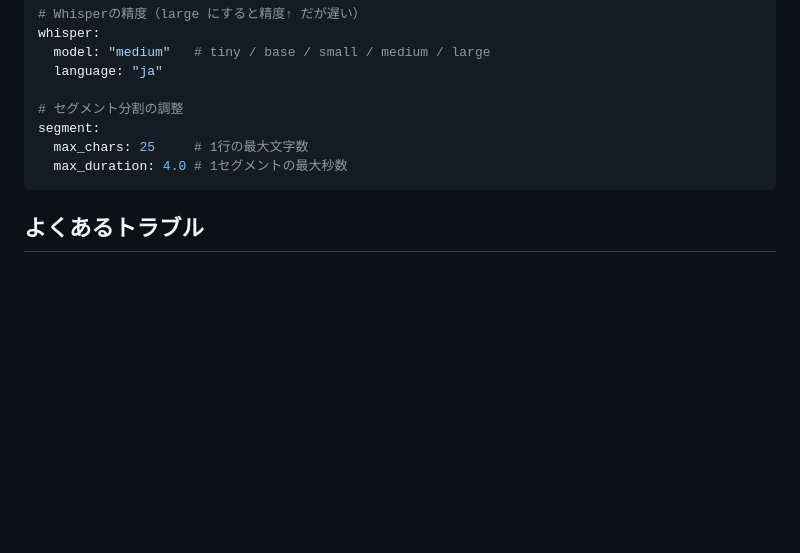
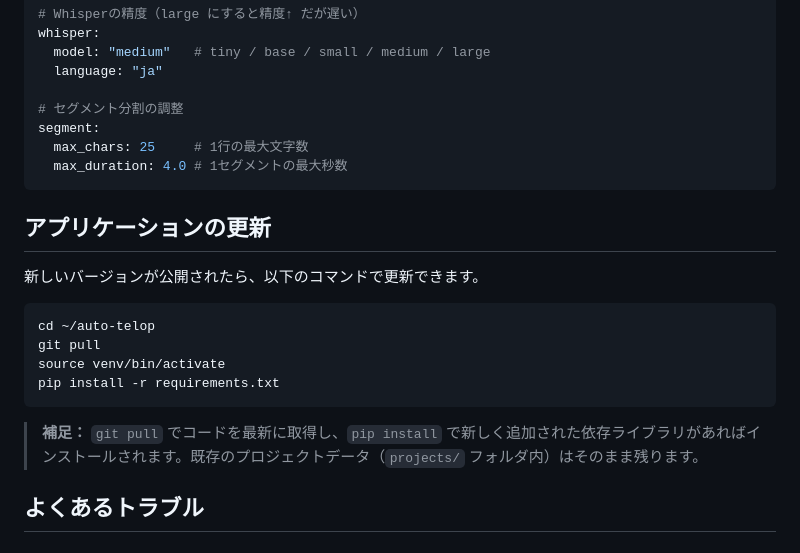
Before and after one commit to kazuu234/auto-telop, a Markdown page: README.md, the part around the change. Rendered like a GitHub page; blank space fills up the shorter version.

Commit message:
Add update instructions to README
Co-Authored-By: Claude Opus 4.6 <noreply@anthropic.com>

````diff
--- a/README.md
+++ b/README.md
@@ -166,6 +166,19 @@ segment:
   max_duration: 4.0 # 1セグメントの最大秒数
 ```
 
+## アプリケーションの更新
+
+新しいバージョンが公開されたら、以下のコマンドで更新できます。
+
+```bash
+cd ~/auto-telop
+git pull
+source venv/bin/activate
+pip install -r requirements.txt
+```
+
+> **補足：** `git pull` でコードを最新に取得し、`pip install` で新しく追加された依存ライブラリがあればインストールされます。既存のプロジェクトデータ（`projects/` フォルダ内）はそのまま残ります。
+
 ## よくあるトラブル
 
 ### `command not found: python` と出る
````
